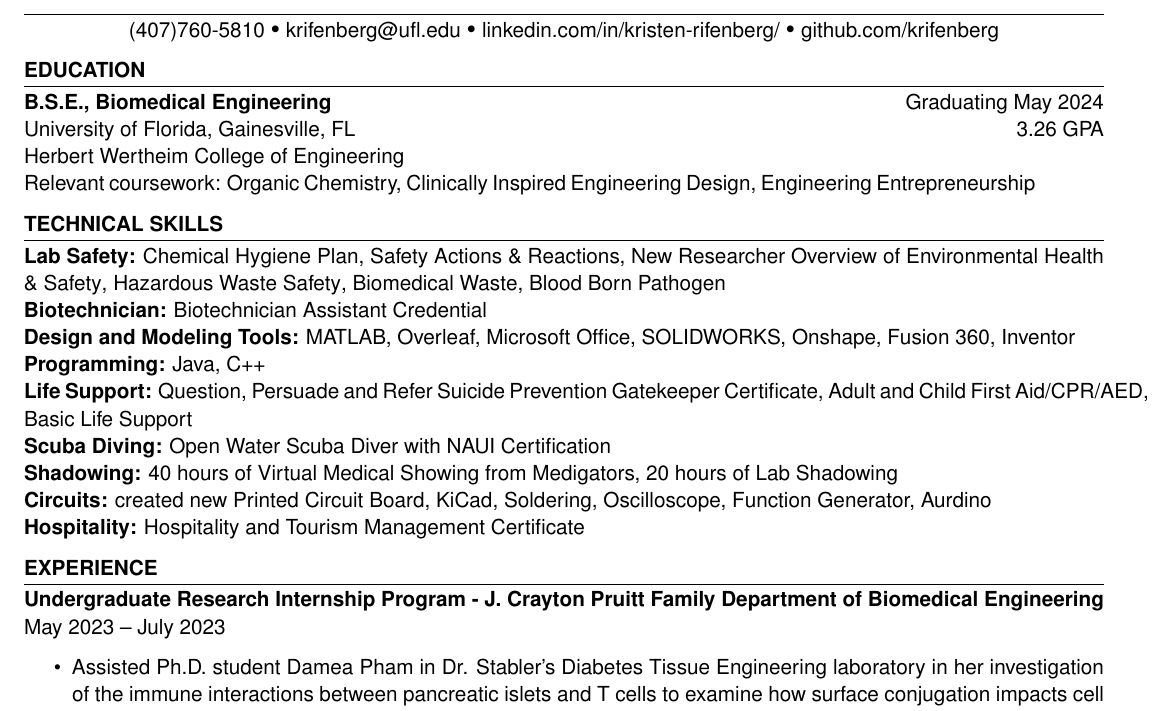
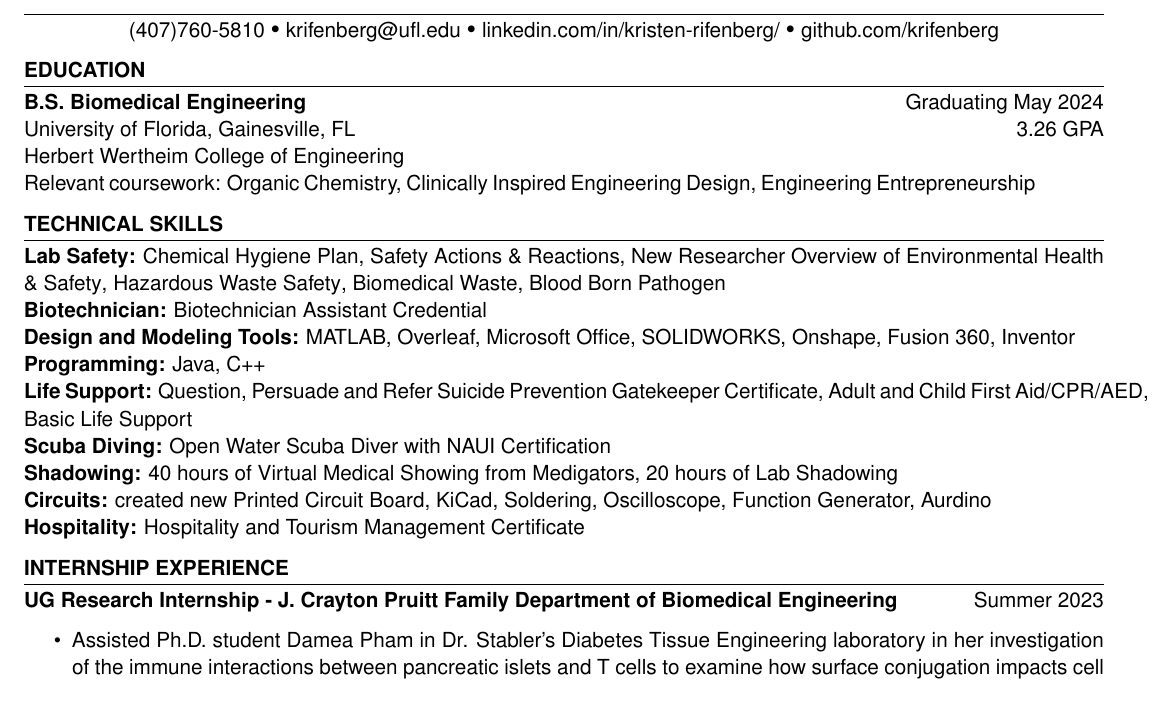
Before and after one commit to krifenberg/K.Rifenberg-Resume, a LaTeX CV (resume.tex): part of page 1 of 3, cut so that both start at the same text. Compiled offline with pdfLaTeX.

Commit message:
Update after Furtney Advice

```diff
--- a/resume.tex
+++ b/resume.tex
@@ -24,7 +24,7 @@
         college= Herbert Wertheim College of Engineering,
         graduation=May 2024,
         grade=3.26 GPA,
-        program=B.S.E.{,} Biomedical Engineering,
+        program=B.S. Biomedical Engineering,
         coursework= Organic Chemistry{,} Clinically Inspired Engineering Design{,} Engineering Entrepreneurship
     ]
 }
@@ -68,11 +68,11 @@
     ]
 \end{workSection}
 
-\begin{workSection}{Experience}
+\begin{workSection}{Internship Experience}
     \experienceItem[
         company=J. Crayton Pruitt Family Department of Biomedical Engineering,
-        position=Undergraduate Research Internship Program,
-        duration=May 2023 – July 2023
+        position=UG Research Internship,
+        duration=Summer 2023
     ]
      \begin{itemize}
         \itemsep -6pt {}
```
Also changed, not shown: resume.cls (+1 -1 lines), resume.tex (16 more changed lines).
